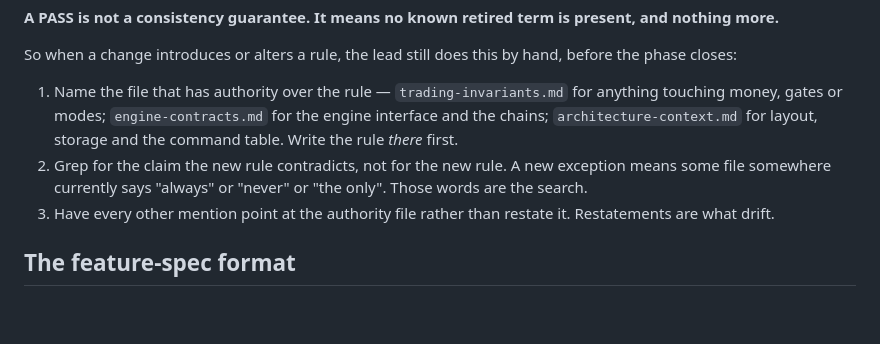
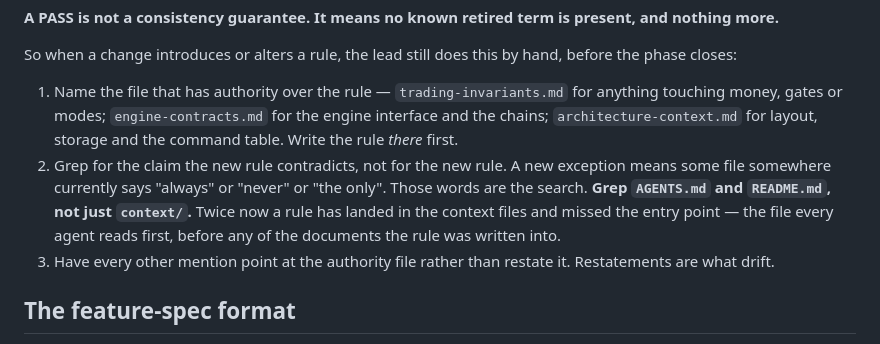
Before and after one commit to alqahtanis0001/ACSOE, a Markdown page: context/ai-workflow-rules.md, the part around the change. Rendered like a GitHub page; blank space fills up the shorter version.

```diff
--- a/context/ai-workflow-rules.md
+++ b/context/ai-workflow-rules.md
@@ -59,7 +59,7 @@ When the lead retires a term, adding it to this table is part of the same change
 So when a change introduces or alters a rule, the lead still does this by hand, before the phase closes:
 
 1. Name the file that has authority over the rule — `trading-invariants.md` for anything touching money, gates or modes; `engine-contracts.md` for the engine interface and the chains; `architecture-context.md` for layout, storage and the command table. Write the rule *there* first.
-2. Grep for the claim the new rule contradicts, not for the new rule. A new exception means some file somewhere currently says "always" or "never" or "the only". Those words are the search.
+2. Grep for the claim the new rule contradicts, not for the new rule. A new exception means some file somewhere currently says "always" or "never" or "the only". Those words are the search. **Grep `AGENTS.md` and `README.md`, not just `context/`.** Twice now a rule has landed in the context files and missed the entry point — the file every agent reads first, before any of the documents the rule was written into.
 3. Have every other mention point at the authority file rather than restate it. Restatements are what drift.
 
 ## The feature-spec format
```
Also changed, not shown: AGENTS.md (+1 -1 lines).
